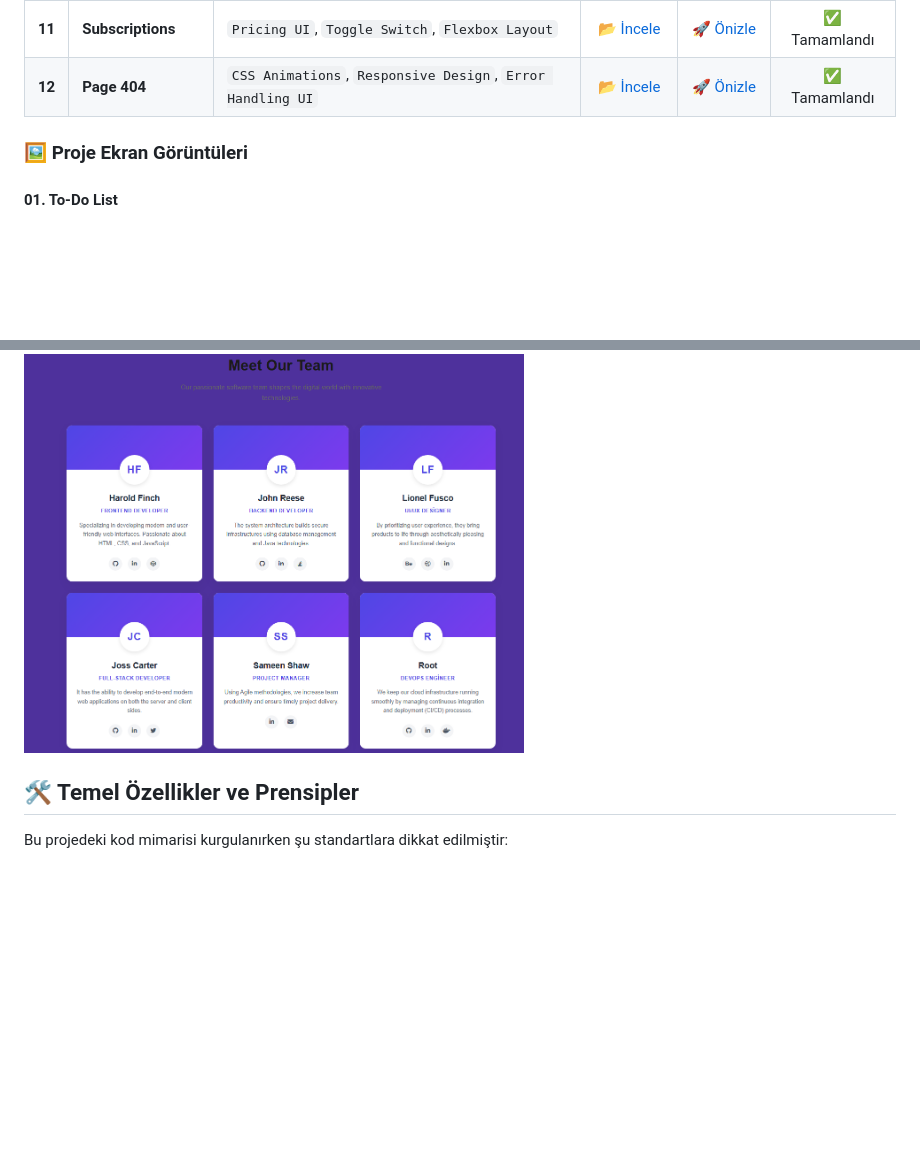
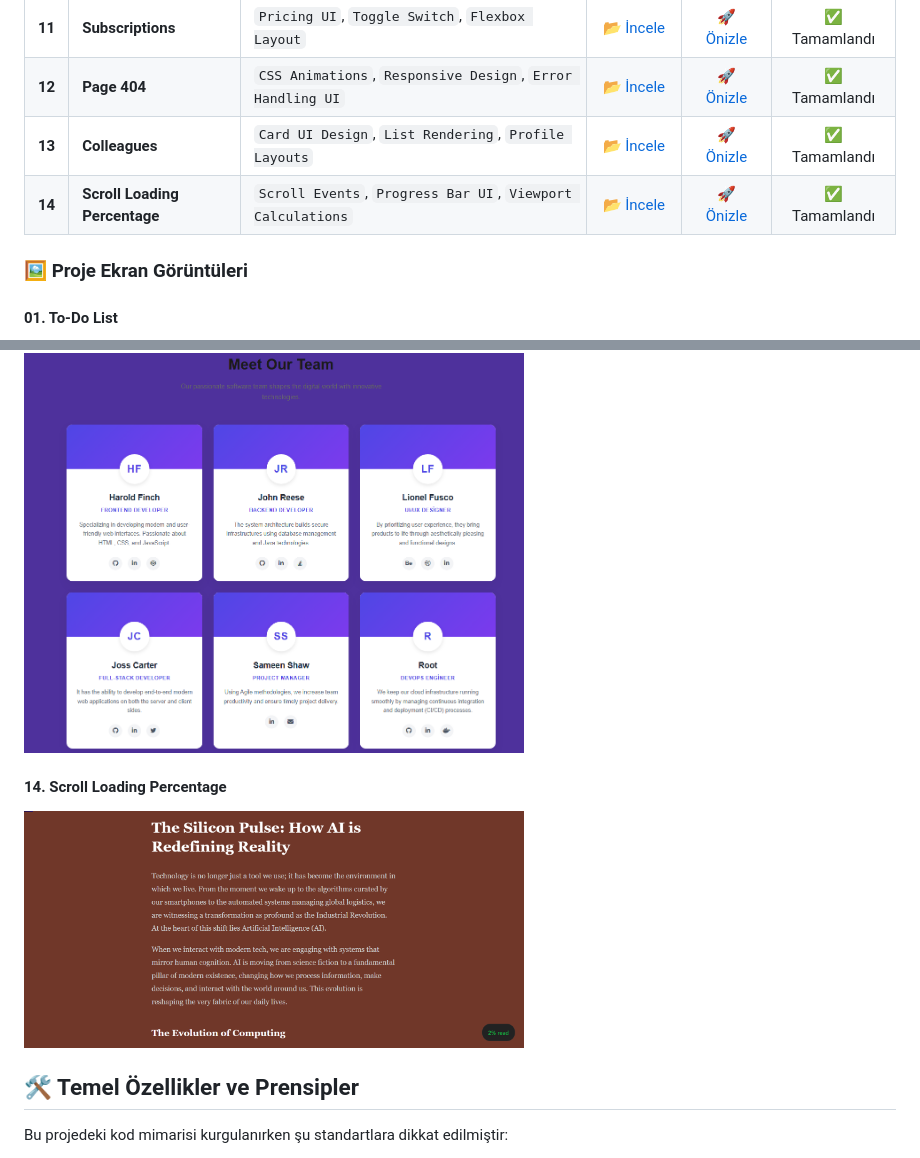
Before and after one commit to mertkanfe/frontend-mini-projects, a Markdown page: readme.md, 2 parts joined by grey strips. Drawn GitHub-style; pictures changed too: screenshots/scroll-loading-screenshot.png (added); blank space fills up the shorter version.

```diff
--- a/readme.md
+++ b/readme.md
@@ -22,6 +22,8 @@ Aşağıdaki tabloda, bu depo altında geliştirilen projelerin listesini, odakl
 | **10** | **Support Page** | `FAQ Layout`, `CSS Transitions`, `User Interaction` | [📂 İncele](./Support-Page) | [🚀 Önizle](https://mertkanfe.github.io/frontend-mini-projects/Support-Page/) | ✅ Tamamlandı |
 | **11** | **Subscriptions** | `Pricing UI`, `Toggle Switch`, `Flexbox Layout` | [📂 İncele](./Subscriptions) | [🚀 Önizle](https://mertkanfe.github.io/frontend-mini-projects/Subscriptions/) | ✅ Tamamlandı |
 | **12** | **Page 404** | `CSS Animations`, `Responsive Design`, `Error Handling UI` | [📂 İncele](./Page-404) | [🚀 Önizle](https://mertkanfe.github.io/frontend-mini-projects/Page-404/) | ✅ Tamamlandı |
+| **13** | **Colleagues** | `Card UI Design`, `List Rendering`, `Profile Layouts` | [📂 İncele](./Colleagues) | [🚀 Önizle](https://mertkanfe.github.io/frontend-mini-projects/Colleagues/) | ✅ Tamamlandı |
+| **14** | **Scroll Loading Percentage** | `Scroll Events`, `Progress Bar UI`, `Viewport Calculations` | [📂 İncele](./Scroll-Loading-Percentage) | [🚀 Önizle](https://mertkanfe.github.io/frontend-mini-projects/Scroll-Loading-Percentage/) | ✅ Tamamlandı |
 
 ### 🖼️ Proje Ekran Görüntüleri
 
@@ -64,6 +66,9 @@ Aşağıdaki tabloda, bu depo altında geliştirilen projelerin listesini, odakl
 #### 13. Colleagues
 <img src="screenshots/colleagues-screenshot.png" alt="Colleagues Proje Ekran Görüntüsü" width="500" style="border-radius: 8px; box-shadow: 0 4px 8px rgba(0,0,0,0.1);">
 
+#### 14. Scroll Loading Percentage
+<img src="screenshots/scroll-loading-screenshot.png" alt="Scroll Loading Percentage Proje Ekran Görüntüsü" width="500" style="border-radius: 8px; box-shadow: 0 4px 8px rgba(0,0,0,0.1);">
+
 ## 🛠️ Temel Özellikler ve Prensipler
 
 Bu projedeki kod mimarisi kurgulanırken şu standartlara dikkat edilmiştir:
```
